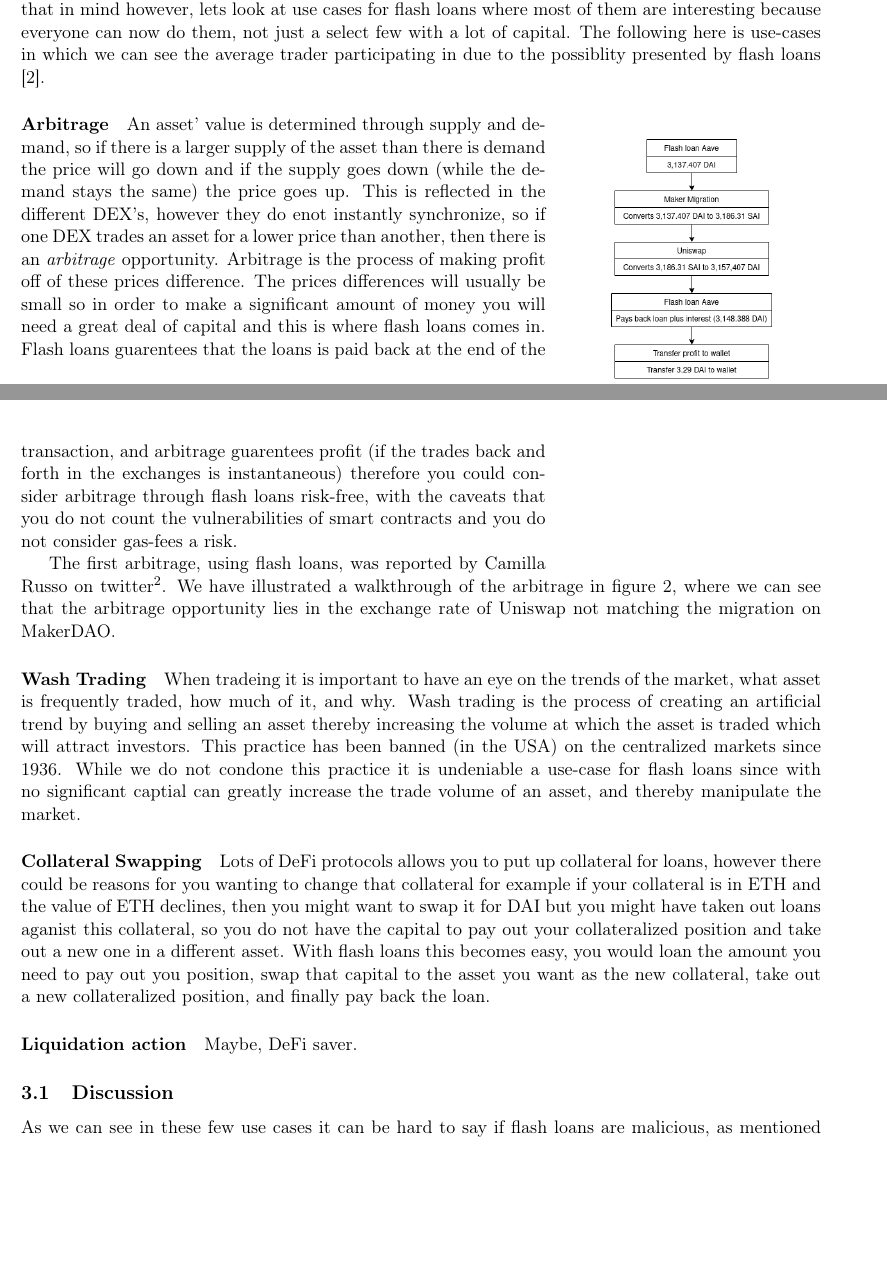
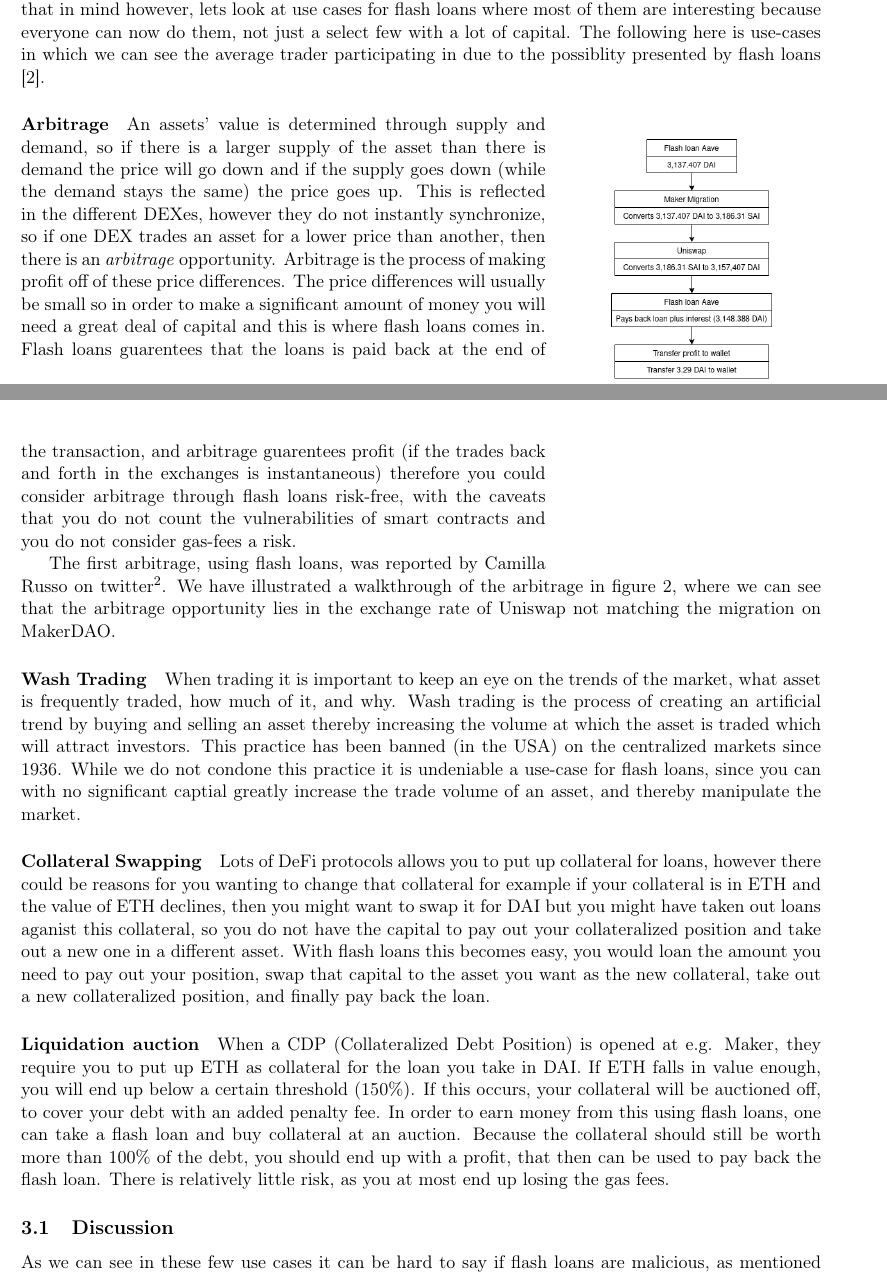
Before and after one commit to SRotendahl/SBT, a LaTeX paper (report/main.tex, which reads report/use-cases.tex): two parts of pages 4 and 5 of 12, joined at a grey line, cut so that both start at the same text, the shorter picture padded with empty space. Compiled offline with pdfLaTeX.

Commit message:
Increase powerrr

```diff
--- a/report/use-cases.tex
+++ b/report/use-cases.tex
@@ -15,14 +16,14 @@
   \caption{A simplified figure showing the first arbitrage using flash loans.}
   \label{fig:firstArb}
 \end{wrapfigure}
-\paragraph{Arbitrage} An asset' value is determined through supply and
+\paragraph{Arbitrage} An assets' value is determined through supply and
 demand, so if there is a larger supply of the asset than there is
 demand the price will go down and if the supply goes down (while the
 demand stays the same) the price goes up. This is reflected in the
-different DEX's, however they do enot instantly synchronize, so if one
+different DEXes, however they do not instantly synchronize, so if one
 DEX trades an asset for a lower price than another, then there is an
 \textit{arbitrage} opportunity. Arbitrage is the process of making
-profit off of these prices difference. The prices differences will
+profit off of these price differences. The price differences will
 usually be small so in order to make a significant amount of money you
 will need a great deal of capital and this is where flash loans comes
 in. Flash loans guarentees that the loans is paid back at the end of
@@ -40,14 +41,14 @@
 lies in the exchange rate of Uniswap not matching the migration on
 MakerDAO.
 
-\paragraph{Wash Trading} When tradeing it is important to have an eye
+\paragraph{Wash Trading} When trading it is important to keep an eye
 on the trends of the market, what asset is frequently traded, how much
 of it, and why. Wash trading is the process of creating an artificial
 trend by buying and selling an asset thereby increasing the volume at
 which the asset is traded which will attract investors. This practice
 has been banned (in the USA) on the centralized markets since
 1936. While we do not condone this practice it is undeniable a
-use-case for flash loans since with no significant captial can greatly
+use-case for flash loans, since you can with no significant captial greatly
 increase the trade volume of an asset, and thereby manipulate the
 market.
 
@@ -58,11 +59,19 @@
 DAI but you might have taken out loans aganist this collateral, so you
 do not have the capital to pay out your collateralized position and
 take out a new one in a different asset. With flash loans this becomes
-easy, you would loan the amount you need to pay out you position, swap
+easy, you would loan the amount you need to pay out your position, swap
 that capital to the asset you want as the new collateral, take out a
 new collateralized position, and finally pay back the loan.
 
-\paragraph{Liquidation action} Maybe, DeFi saver.
+\paragraph{Liquidation auction} When a CDP (Collateralized Debt Position) is
+opened at e.g. Maker, they require you to put up ETH as collateral for the loan
+you take in DAI. If ETH falls in value enough, you will end up below a certain
+threshold (150\%). If this occurs, your collateral will be auctioned off, to
+cover your debt with an added penalty fee. In order to earn money from this
+using flash loans, one can take a flash loan and buy collateral at an auction.
+Because the collateral should still be worth more than 100\% of the debt, you
+should end up with a profit, that then can be used to pay back the flash loan.
+There is relatively little risk, as you at most end up losing the gas fees.
 
 \subsection{Discussion}
 As we can see in these few use cases it can be hard to say if flash
```
Also changed, not shown: report/arbitrage.tex (+1 -1 lines), report/main.tex (+1 -1 lines), report/use-cases.tex (1 more changed lines).
